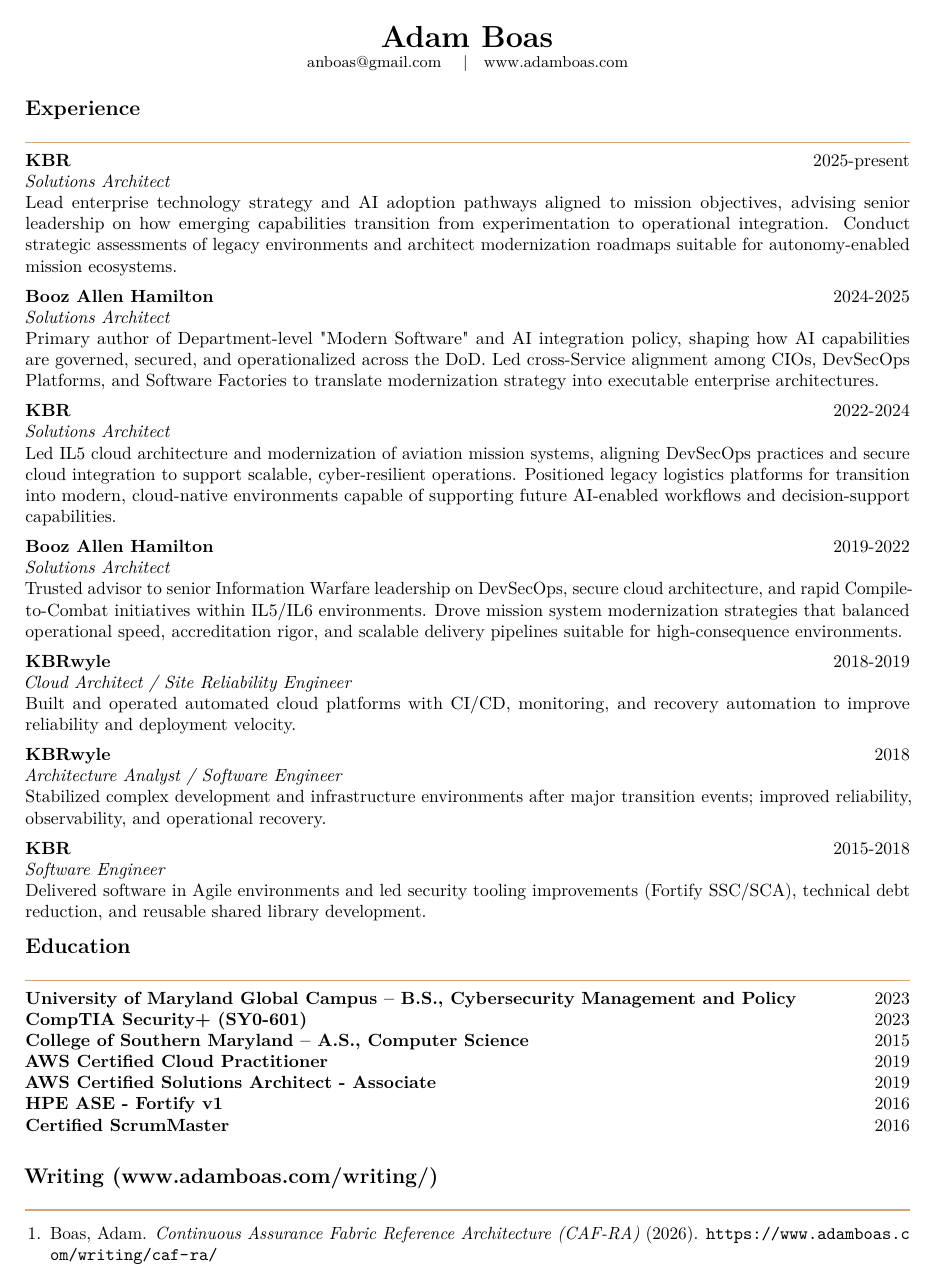
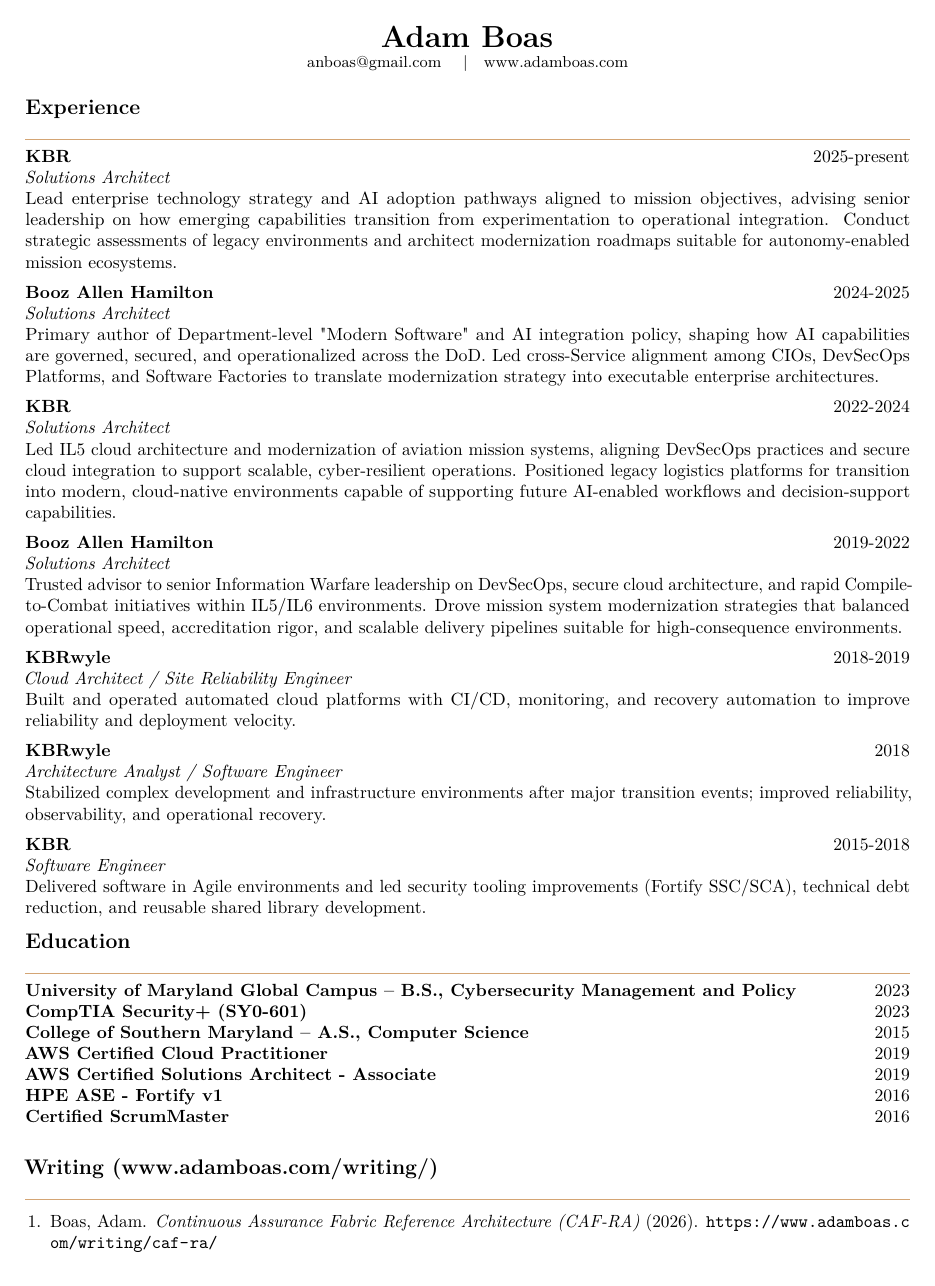
Before and after one commit to anboas/Whitepaper, a LaTeX CV (memos/resume-format-b-classic/tex/memo.tex): page 1 of 2. Compiled offline with pdfLaTeX.

Commit message:
resume: tighten section heading/rule vertical spacing

```diff
--- a/memos/resume-format-b-classic/tex/memo.tex
+++ b/memos/resume-format-b-classic/tex/memo.tex
@@ -6,7 +6,7 @@
 
 \input{../../../tex/memo_preamble.tex}
 
-\newcommand{\ResumeSection}[1]{\vspace{0.35em}\textbf{\large #1}\par\vspace{0.12em}\textcolor{accentgold}{\rule{\textwidth}{0.75pt}}\vspace{0.12em}}
+\newcommand{\ResumeSection}[1]{\vspace{0.28em}\textbf{\large #1}\par\vspace{0.04em}\textcolor{accentgold}{\rule{\textwidth}{0.75pt}}\vspace{0.04em}}
 \newcommand{\Role}[4]{\textbf{#1} \hfill #3\\\textit{#2}\\#4\par\vspace{0.28em}}
 
 \begin{document}
```
